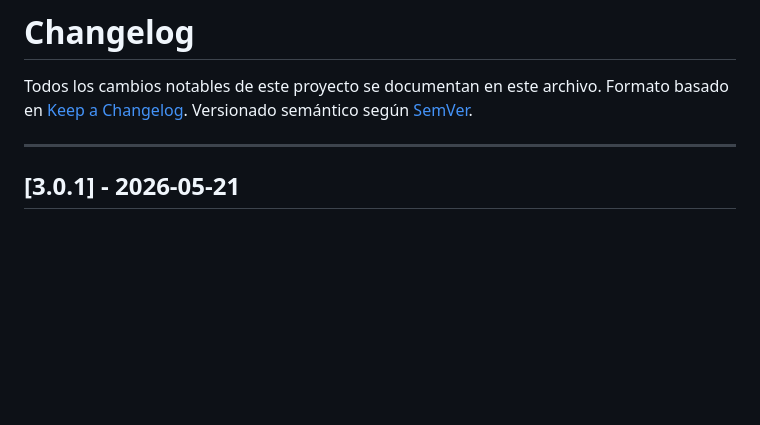
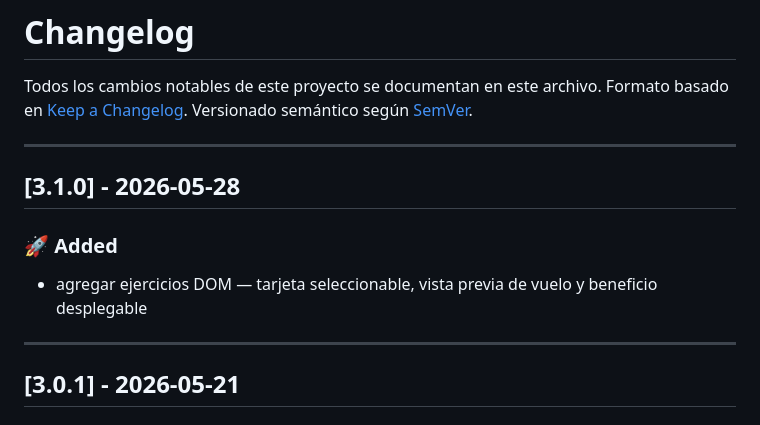
Before and after one commit to ucal-systems-engineering-1st/yunnan-lucky-air, a Markdown page: CHANGELOG.md, the part around the change. Rendered like a GitHub page; blank space fills up the shorter version.

Commit message:
chore(release): update CHANGELOG.md for v3.1.0 [skip ci]

```diff
--- a/CHANGELOG.md
+++ b/CHANGELOG.md
@@ -3,6 +3,14 @@
 Todos los cambios notables de este proyecto se documentan en este archivo.
 Formato basado en [Keep a Changelog](https://keepachangelog.com/en/1.0.0/).
 Versionado semántico según [SemVer](https://semver.org/).
+
+---
+
+## [3.1.0] - 2026-05-28
+
+### 🚀 Added
+
+- agregar ejercicios DOM — tarjeta seleccionable, vista previa de vuelo y beneficio desplegable
 
 ---
 
```
